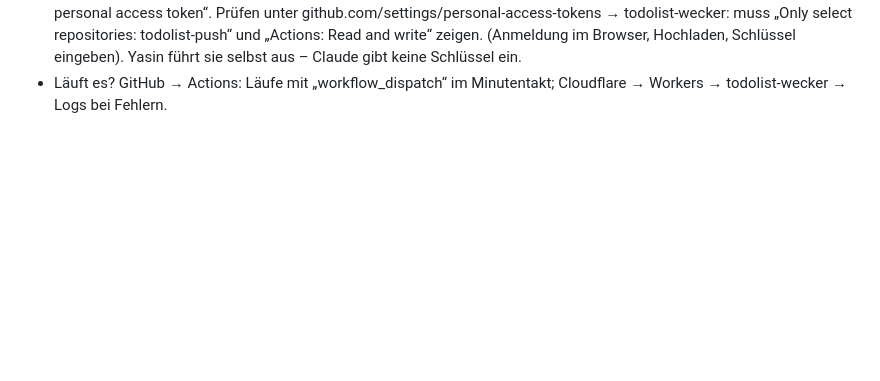
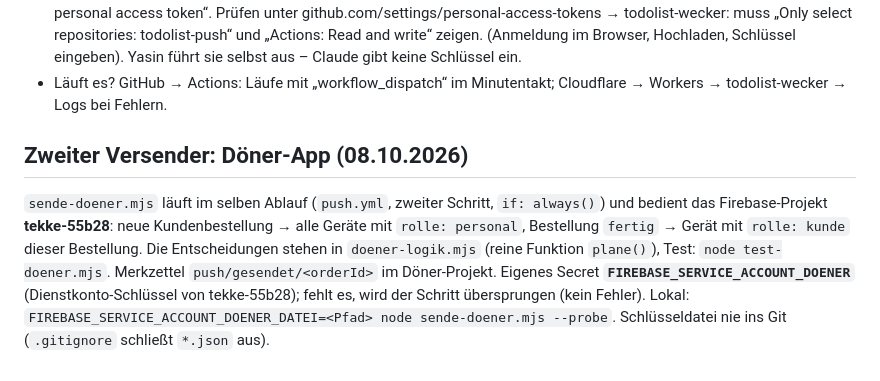
Before and after one commit to sitechwn-cyber/todolist-push, a Markdown page: CLAUDE.md, the part around the change. GitHub-like rendering; blank space fills up the shorter version.

Commit message:
Doku: Doener-Push

```diff
--- a/CLAUDE.md
+++ b/CLAUDE.md
@@ -78,3 +78,14 @@ im Workflow verhindert doppelte Läufe.
   Schlüssel eingeben). Yasin führt sie selbst aus – Claude gibt keine Schlüssel ein.
 - Läuft es? GitHub → Actions: Läufe mit „workflow_dispatch“ im Minutentakt;
   Cloudflare → Workers → todolist-wecker → Logs bei Fehlern.
+
+## Zweiter Versender: Döner-App (08.10.2026)
+
+`sende-doener.mjs` läuft im selben Ablauf (`push.yml`, zweiter Schritt, `if: always()`)
+und bedient das Firebase-Projekt **tekke-55b28**: neue Kundenbestellung → alle Geräte mit
+`rolle: personal`, Bestellung `fertig` → Gerät mit `rolle: kunde` dieser Bestellung. Die
+Entscheidungen stehen in `doener-logik.mjs` (reine Funktion `plane()`), Test: `node
+test-doener.mjs`. Merkzettel `push/gesendet/<orderId>` im Döner-Projekt. Eigenes Secret
+**`FIREBASE_SERVICE_ACCOUNT_DOENER`** (Dienstkonto-Schlüssel von tekke-55b28); fehlt es,
+wird der Schritt übersprungen (kein Fehler). Lokal: `FIREBASE_SERVICE_ACCOUNT_DOENER_DATEI=<Pfad>
+node sende-doener.mjs --probe`. Schlüsseldatei nie ins Git (`.gitignore` schließt `*.json` aus).
```
